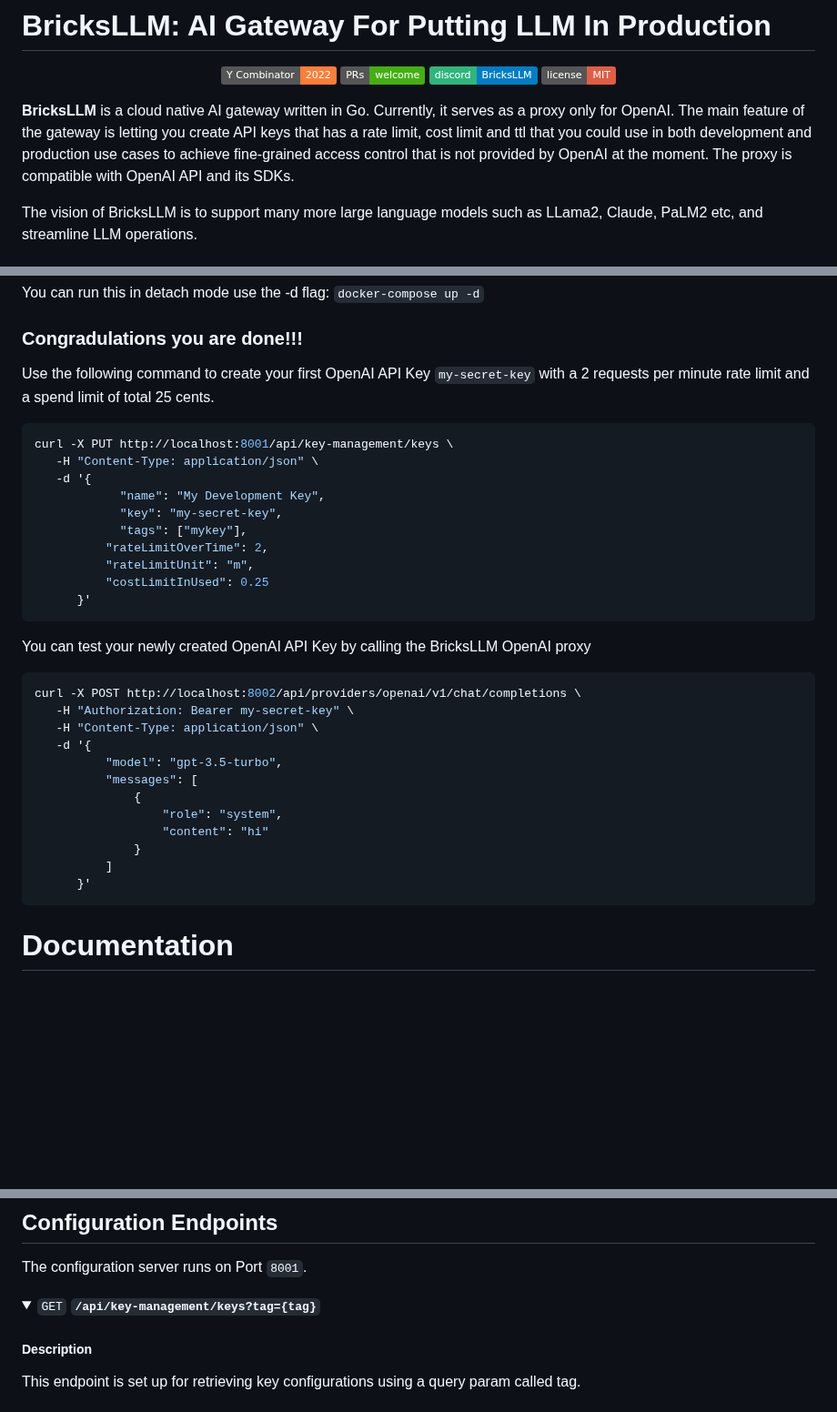
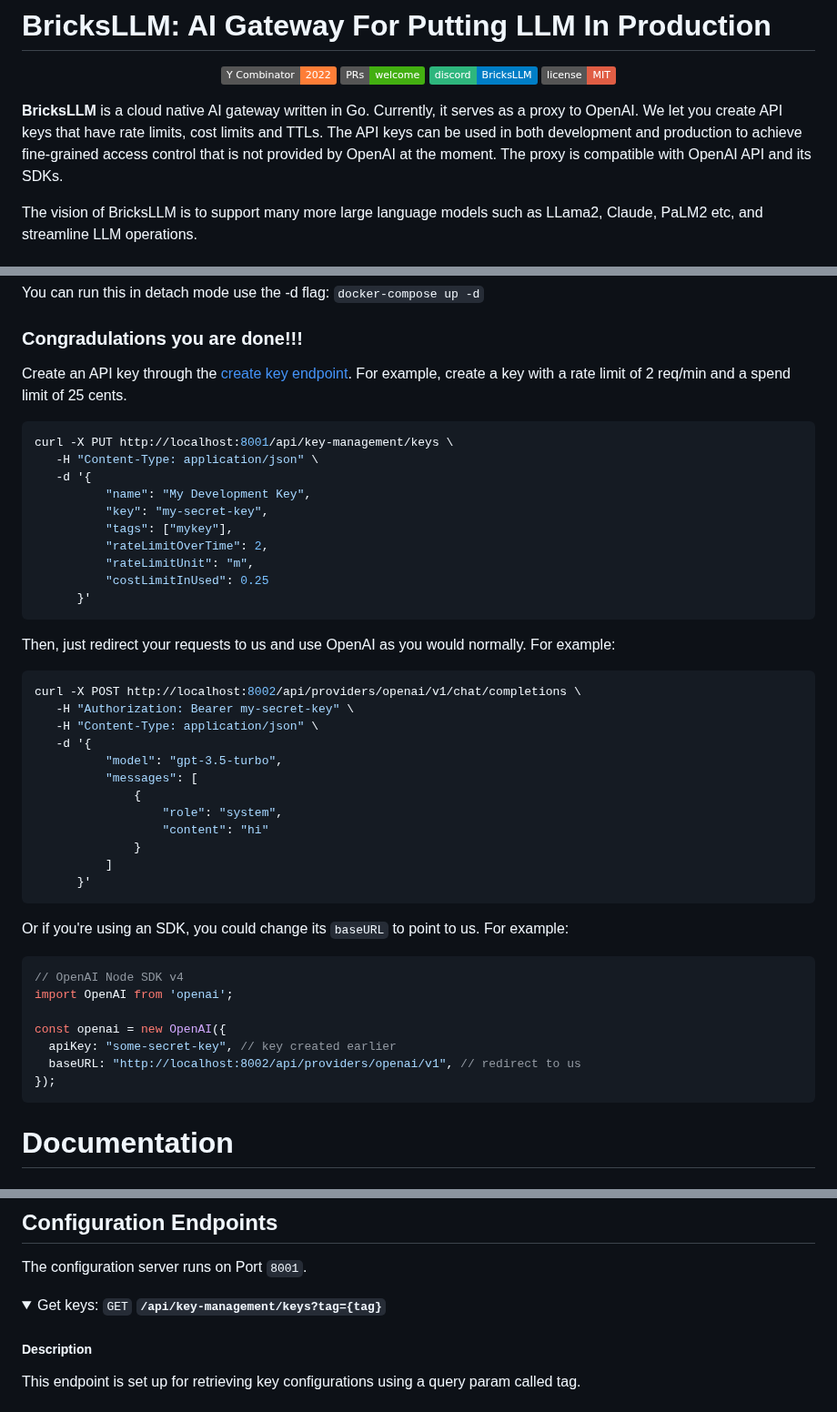
Before and after one commit to bricks-cloud/BricksLLM, a Markdown page: README.md, 3 parts joined by grey strips. Shown at 91% size. GitHub-like rendering; folded sections open; badges without logos; blank space fills up the shorter version.

````diff
--- a/README.md
+++ b/README.md
@@ -11,7 +11,7 @@
    <a href="https://github.com/bricks-cloud/bricks/blob/main/LICENSE"><img src="https://img.shields.io/badge/license-MIT-red" alt="License"></a>
 </p>
 
-**BricksLLM** is a cloud native AI gateway written in Go. Currently, it serves as a proxy only for OpenAI. The main feature of the gateway is letting you create API keys that has a rate limit, cost limit and ttl that you could use in both development and production use cases to achieve fine-grained access control that is not provided by OpenAI at the moment. The proxy is compatible with OpenAI API and its SDKs.
+**BricksLLM** is a cloud native AI gateway written in Go. Currently, it serves as a proxy to OpenAI. We let you create API keys that have rate limits, cost limits and TTLs. The API keys can be used in both development and production to achieve fine-grained access control that is not provided by OpenAI at the moment. The proxy is compatible with OpenAI API and its SDKs.
 
 The vision of BricksLLM is to support many more large language models such as LLama2, Claude, PaLM2 etc, and streamline LLM operations.
 
@@ -47,20 +47,21 @@ docker-compose up
 You can run this in detach mode use the -d flag: `docker-compose up -d`
 
 ### Congradulations you are done!!!
-Use the following command to create your first OpenAI API Key `my-secret-key` with a 2 requests per minute rate limit and a spend limit of total 25 cents.
+Create an API key through the [create key endpoint](#configuration-endpoints). For example, create a key with a rate limit of 2 req/min and a spend limit of 25 cents.
 ```bash
 curl -X PUT http://localhost:8001/api/key-management/keys \
    -H "Content-Type: application/json" \
    -d '{
-	        "name": "My Development Key",
-	        "key": "my-secret-key",
-	        "tags": ["mykey"],
+          "name": "My Development Key",
+          "key": "my-secret-key",
+          "tags": ["mykey"],
           "rateLimitOverTime": 2,
           "rateLimitUnit": "m",
           "costLimitInUsed": 0.25
       }'
 ```
-You can test your newly created OpenAI API Key by calling the BricksLLM OpenAI proxy
+
+Then, just redirect your requests to us and use OpenAI as you would normally. For example:
 ```bash
 curl -X POST http://localhost:8002/api/providers/openai/v1/chat/completions \
    -H "Authorization: Bearer my-secret-key" \
@@ -76,7 +77,16 @@ curl -X POST http://localhost:8002/api/providers/openai/v1/chat/completions \
       }'
 ```
 
+Or if you're using an SDK, you could change its `baseURL` to point to us. For example:
+```js
+// OpenAI Node SDK v4
+import OpenAI from 'openai';
 
+const openai = new OpenAI({
+  apiKey: "some-secret-key", // key created earlier
+  baseURL: "http://localhost:8002/api/providers/openai/v1", // redirect to us
+});
+```
 
 # Documentation
 ## Environment variables
@@ -101,7 +111,7 @@ curl -X POST http://localhost:8002/api/providers/openai/v1/chat/completions \
 ## Configuration Endpoints
 The configuration server runs on Port `8001`.
 <details>
-  <summary><code>GET</code> <code><b>/api/key-management/keys?tag={tag}</b></code></summary>
+  <summary>Get keys: <code>GET</code> <code><b>/api/key-management/keys?tag={tag}</b></code></summary>
 
 ##### Description
 This endpoint is set up for retrieving key configurations using a query param called tag.
````
Also changed, not shown: other parts of README.md (+2 -2 lines).
